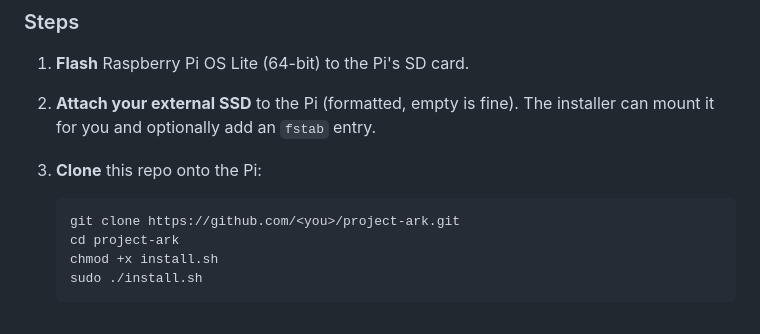
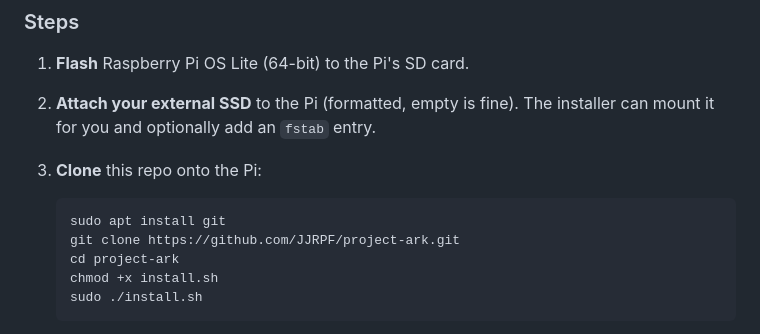
Before and after one commit to JJRPF/project-ark, a Markdown page: README.md, the part around the change. GitHub-like rendering.

Commit message:
Add git installation step before cloning repo
Updated instructions to install git before cloning the repository.

````diff
--- a/README.md
+++ b/README.md
@@ -88,7 +88,8 @@ The installer **does not download any `.zim` content** — it only prepares the
 2. **Attach your external SSD** to the Pi (formatted, empty is fine). The installer can mount it for you and optionally add an `fstab` entry.
 3. **Clone** this repo onto the Pi:
    ```bash
-   git clone https://github.com/<you>/project-ark.git
+   sudo apt install git
+   git clone https://github.com/JJRPF/project-ark.git
    cd project-ark
    chmod +x install.sh
    sudo ./install.sh
````
